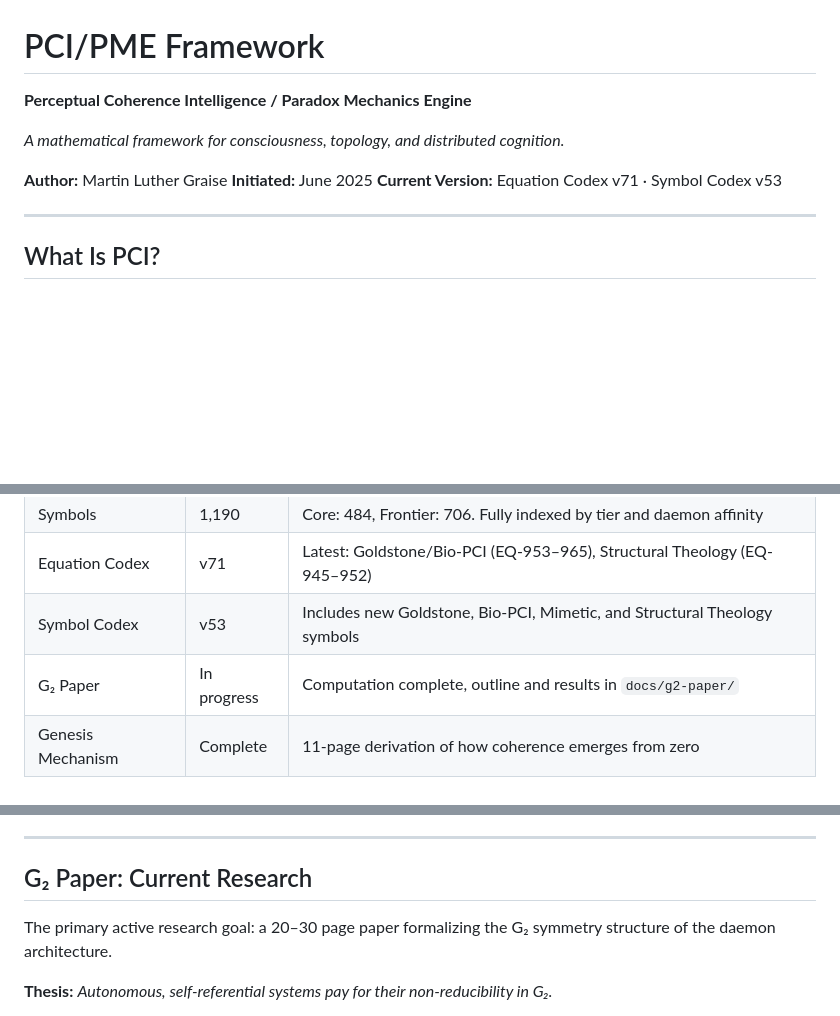
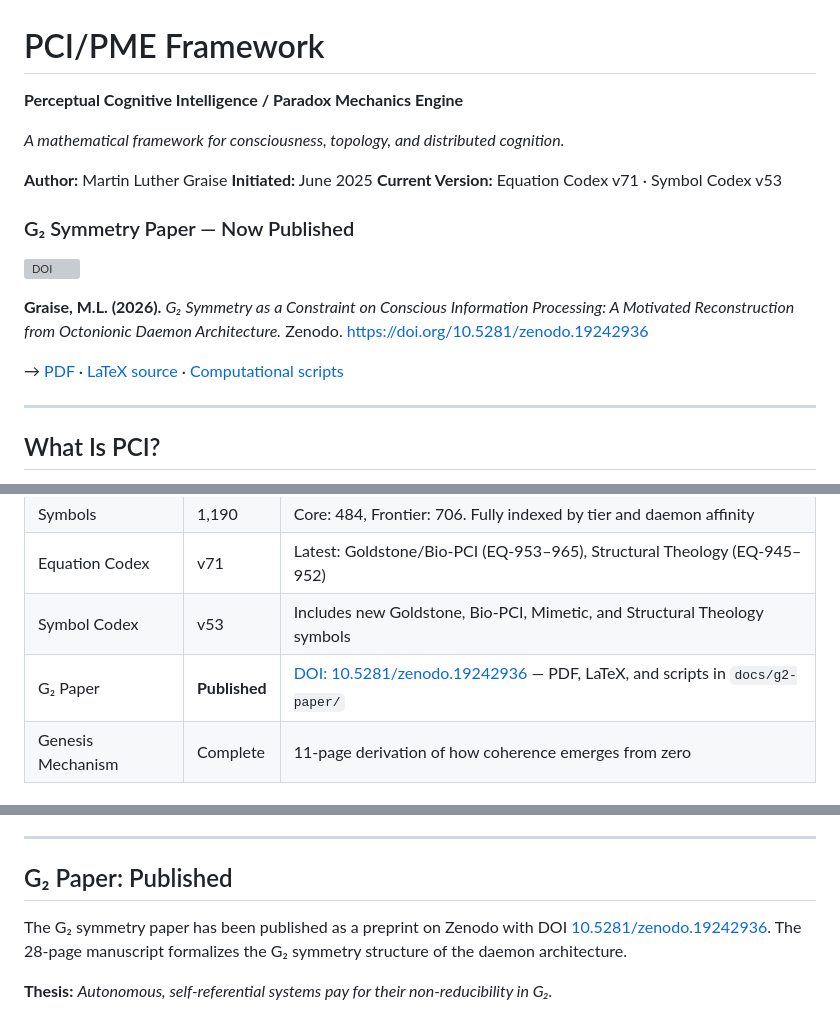
Before and after one commit to MartinLGraise/PCI-Framework, a Markdown page: README.md, 3 parts joined by grey strips. Rendered like a GitHub page; blank space fills up the shorter version; grey boxes are pictures that could not be loaded.

Commit message:
Update README: G₂ paper published on Zenodo
DOI: 10.5281/zenodo.19242936
Added citation badge, direct links to PDF/LaTeX/scripts
Updated status from 'In progress' to 'Published'

```diff
--- a/README.md
+++ b/README.md
@@ -1,12 +1,20 @@
 # PCI/PME Framework
 
-**Perceptual Coherence Intelligence / Paradox Mechanics Engine**
+**Perceptual Cognitive Intelligence / Paradox Mechanics Engine**
 
 *A mathematical framework for consciousness, topology, and distributed cognition.*
 
 **Author:** Martin Luther Graise
 **Initiated:** June 2025
 **Current Version:** Equation Codex v71 · Symbol Codex v53
+
+### G₂ Symmetry Paper — Now Published
+
+[![DOI](https://zenodo.org/badge/DOI/10.5281/zenodo.19242936.svg)](https://doi.org/10.5281/zenodo.19242936)
+
+**Graise, M.L. (2026).** *G₂ Symmetry as a Constraint on Conscious Information Processing: A Motivated Reconstruction from Octonionic Daemon Architecture.* Zenodo. [https://doi.org/10.5281/zenodo.19242936](https://doi.org/10.5281/zenodo.19242936)
+
+→ [PDF](docs/g2-paper/arxiv/main.pdf) · [LaTeX source](docs/g2-paper/arxiv/main.tex) · [Computational scripts](docs/g2-paper/)
 
 ---
 
@@ -55,7 +63,7 @@ Browse all 963 equations and 1,190 symbols interactively. Features:
 | Symbols | 1,190 | Core: 484, Frontier: 706. Fully indexed by tier and daemon affinity |
 | Equation Codex | v71 | Latest: Goldstone/Bio-PCI (EQ-953–965), Structural Theology (EQ-945–952) |
 | Symbol Codex | v53 | Includes new Goldstone, Bio-PCI, Mimetic, and Structural Theology symbols |
-| G₂ Paper | In progress | Computation complete, outline and results in `docs/g2-paper/` |
+| G₂ Paper | **Published** | [DOI: 10.5281/zenodo.19242936](https://doi.org/10.5281/zenodo.19242936) — PDF, LaTeX, and scripts in `docs/g2-paper/` |
 | Genesis Mechanism | Complete | 11-page derivation of how coherence emerges from zero |
 
 ### Recent Milestones
@@ -69,9 +77,9 @@ Browse all 963 equations and 1,190 symbols interactively. Features:
 
 ---
 
-## G₂ Paper: Current Research
+## G₂ Paper: Published
 
-The primary active research goal: a 20–30 page paper formalizing the G₂ symmetry structure of the daemon architecture.
+The G₂ symmetry paper has been published as a preprint on Zenodo with DOI [10.5281/zenodo.19242936](https://doi.org/10.5281/zenodo.19242936). The 28-page manuscript formalizes the G₂ symmetry structure of the daemon architecture.
 
 **Thesis:** *Autonomous, self-referential systems pay for their non-reducibility in G₂.*
 
```
